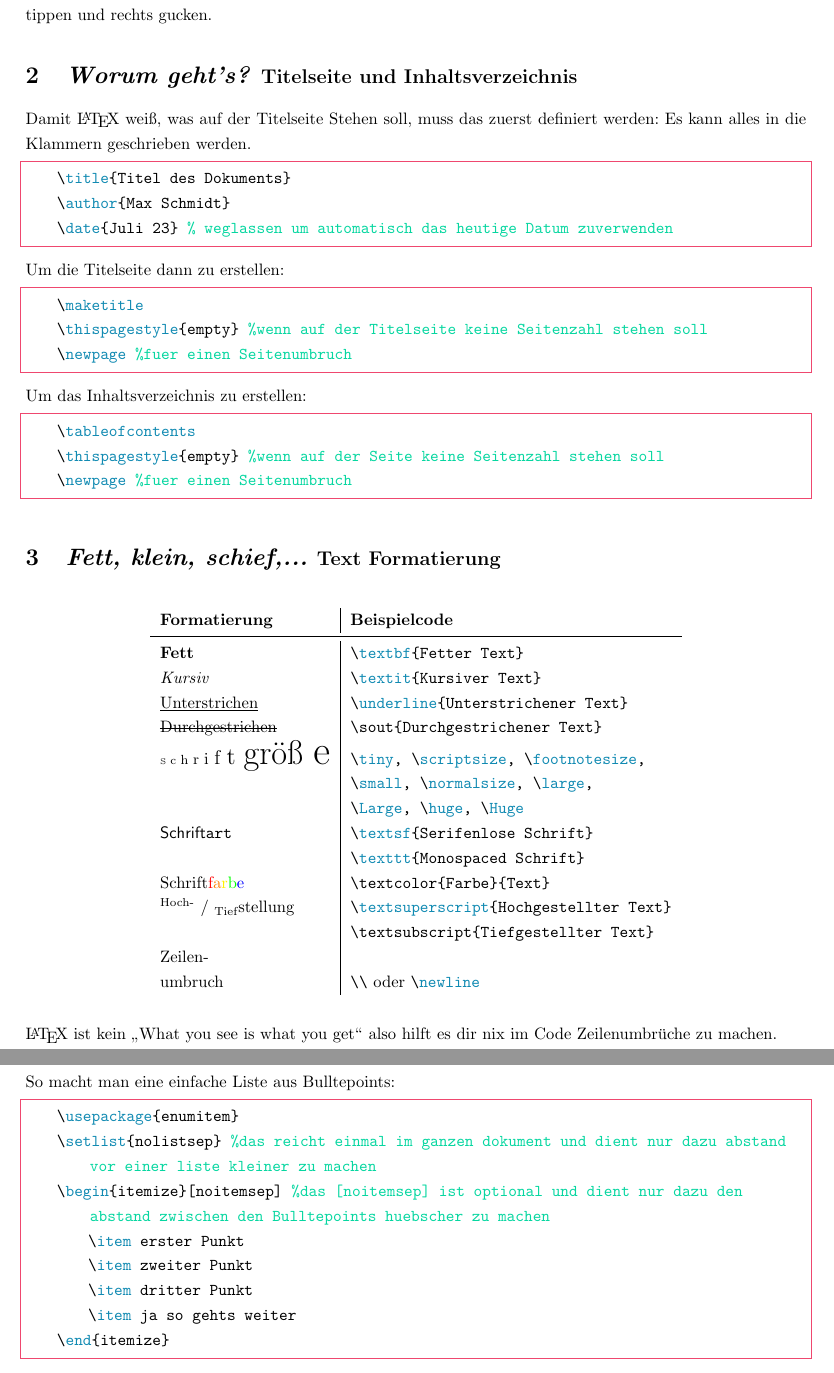
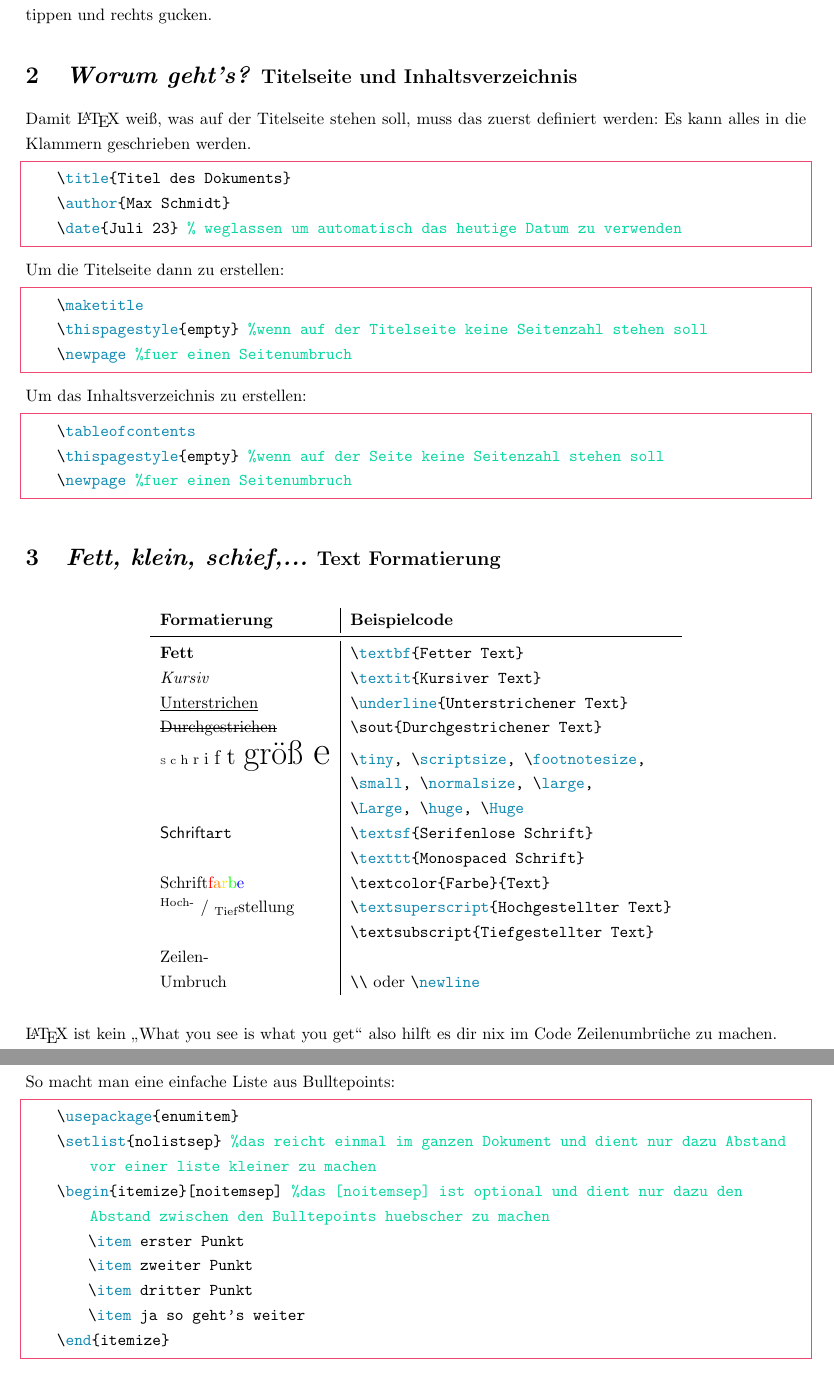
Before and after one commit to maxschm1dt/mini-LATEX-doku, a LaTeX document (doku.tex): two parts of pages 5 and 8 of 14, joined at a grey line, cut so that both start at the same text. Compiled offline with pdfLaTeX.

Commit message:
bissl tippfehler rausgemacht oder so

```diff
--- a/doku.tex
+++ b/doku.tex
@@ -170,11 +170,11 @@ Keine Ahnung, finds selbst heraus.
 
 
 \sectionwithsubtitle{Worum geht's?}{Titelseite und Inhaltsverzeichnis}
-    Damit \LaTeX\ weiß, was auf der Titelseite Stehen soll, muss das zuerst definiert werden: Es kann alles in die Klammern geschrieben werden.
+    Damit \LaTeX\ weiß, was auf der Titelseite stehen soll, muss das zuerst definiert werden: Es kann alles in die Klammern geschrieben werden.
     \begin{lstlisting}
     \title{Titel des Dokuments}
     \author{Max Schmidt}
-    \date{Juli 23} % weglassen um automatisch das heutige Datum zuverwenden
+    \date{Juli 23} % weglassen um automatisch das heutige Datum zu verwenden
     \end{lstlisting}
     Um die Titelseite dann zu erstellen:
     \begin{lstlisting}
@@ -213,7 +213,7 @@ Keine Ahnung, finds selbst heraus.
         Schrift\textcolor{red}{f}\textcolor{orange}{a}\textcolor{yellow}{r}\textcolor{green}{b}\textcolor{blue}{e} & \lstinline|\textcolor{Farbe}{Text}| \\
         \textsuperscript{Hoch-} / \textsubscript{Tief}stellung & \lstinline|\textsuperscript{Hochgestellter Text}| \\
         & \lstinline|\textsubscript{Tiefgestellter Text}| \\
-        Zeilen- \\ umbruch & \lstinline|\\| oder \lstinline|\newline| \\
+        Zeilen- \\ Umbruch & \lstinline|\\| oder \lstinline|\newline| \\
         \end{tabular}
     \centering
 
@@ -367,12 +367,12 @@ Siehe auch: \href{https://www.overleaf.com/learn/latex/Lists}{Overleaf Dokumenta
 So macht man eine einfache Liste aus Bulltepoints:
 \begin{lstlisting}
     \usepackage{enumitem}
-    \setlist{nolistsep} %das reicht einmal im ganzen dokument und dient nur dazu abstand vor einer liste kleiner zu machen
-    \begin{itemize}[noitemsep] %das [noitemsep] ist optional und dient nur dazu den abstand zwischen den Bulltepoints huebscher zu machen
+    \setlist{nolistsep} %das reicht einmal im ganzen Dokument und dient nur dazu Abstand vor einer liste kleiner zu machen
+    \begin{itemize}[noitemsep] %das [noitemsep] ist optional und dient nur dazu den Abstand zwischen den Bulltepoints huebscher zu machen
         \item erster Punkt
         \item zweiter Punkt
         \item dritter Punkt
-        \item ja so gehts weiter
+        \item ja so geht's weiter
     \end{itemize}
 \end{lstlisting}
 So sieht die dann aus:
```
Also changed, not shown: doku.pdf, doku.tex (10 more changed lines).
